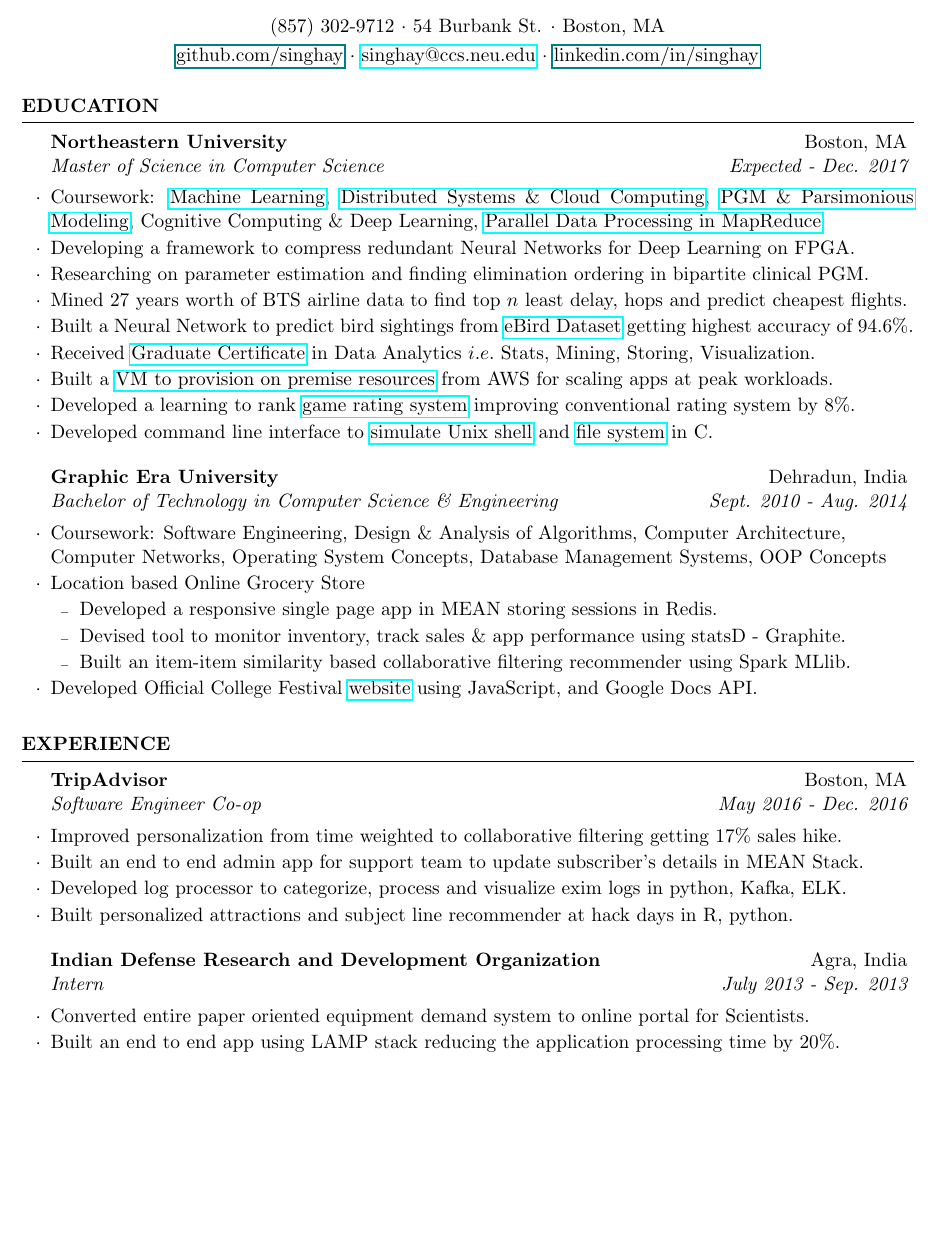
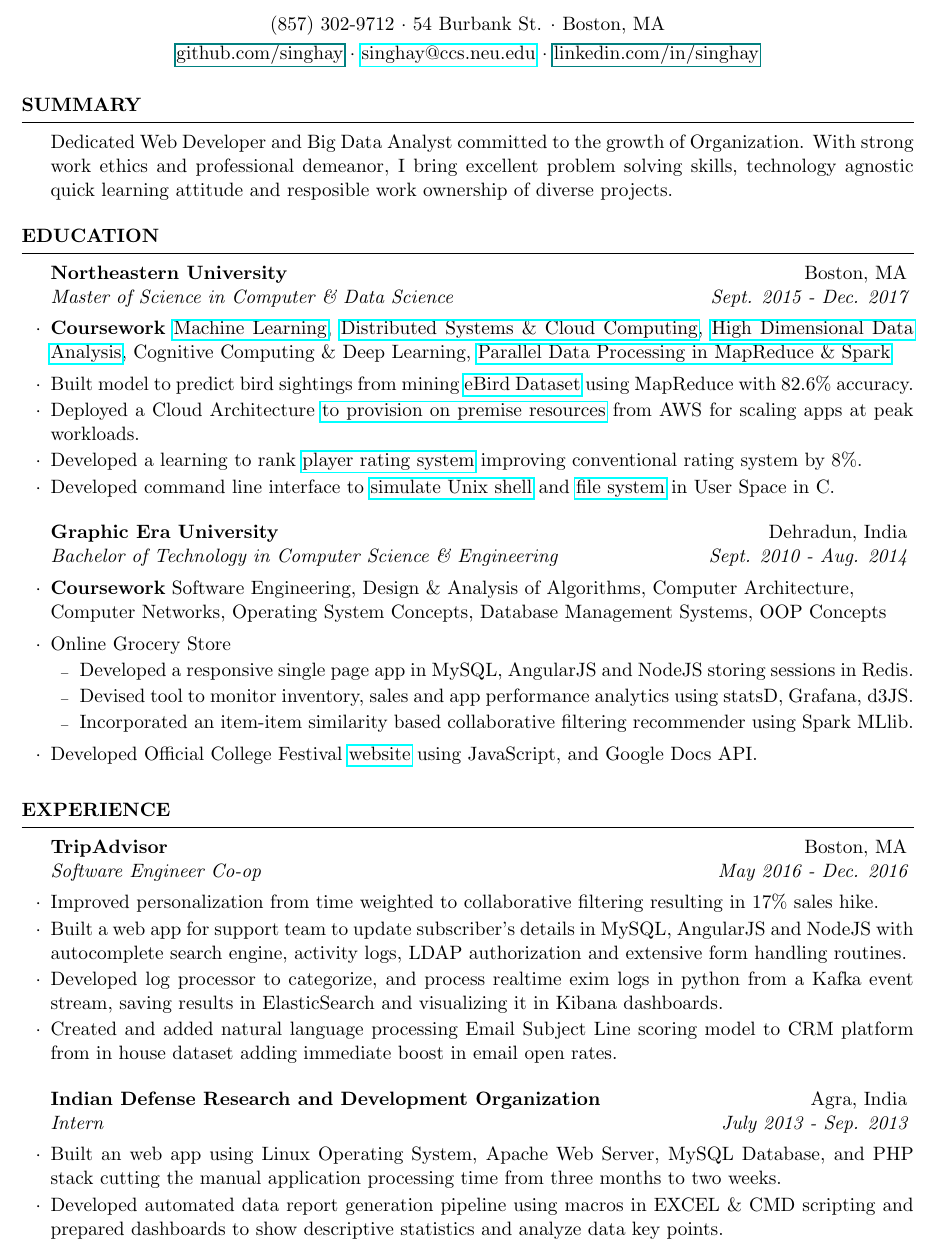
Before and after one commit to singhay/CV, a LaTeX CV (resume.tex): part of the page before the commit and part of page 1 of 2 after it, cut so that both start at the same text, the shorter picture padded with empty space. Compiled offline with pdfLaTeX.

Commit message:
* Update for Dassault Systemes * Commented Deep Learning Stuff * Added Summary

```diff
--- a/resume.tex
+++ b/resume.tex
@@ -16,6 +16,8 @@
 
 \documentclass{resume} % Use the custom resume.cls style
 
+\usepackage{multicol}
+\usepackage{lipsum}% dummy text
 \usepackage{hyperref}
 \usepackage[left=0.75in,top=0.5in,right=0.75in,bottom=0.5in]{geometry} % Document margins
 
@@ -25,34 +27,50 @@
 
 \begin{document}
 
+% \setlength{\columnseprule}{0.4pt}
+
+% \begin{multicols}{3}
+
+% (857)~302-9712 Ayush K Singh \href{github.com/singhay}{github.com/singhay} \\ 54 Burbank St. Boston, MA \\
+%  Available: May - August \\
+%  \href{mailto:singhay@ccs.neu.edu}{singhay@ccs.neu.edu} \\ \href{linkedin.com/in/singhay}{linkedin.com/in/singhay}
+
+% \end{multicols}
+
+%----------------------------------------------------------------------------------------
+%	SUMMARY SECTION
+%----------------------------------------------------------------------------------------
+
+\begin{rSection}{Summary}
+Dedicated Web Developer and Big Data Analyst committed to the growth of Organization. With strong work ethics and professional demeanor, I bring excellent problem solving skills, technology agnostic quick learning attitude and resposible work ownership of diverse projects.
+\end{rSection}
+
 %----------------------------------------------------------------------------------------
 %	EDUCATION SECTION
 %----------------------------------------------------------------------------------------
 
 \begin{rSection}{Education}
 
-\begin{rSubsection}{Northeastern University}{Boston, MA}{Master of Science in Computer Science}{Expected - Dec. 2017}
-\item Coursework: \href{http://www.ccs.neu.edu/home/vip/teach/MLcourse/html/}{Machine Learning}, \href{https://okrieg.github.io/EC500/index-spring-2016.html}{Distributed Systems \& Cloud Computing}, \href{http://www.ccs.neu.edu/home/eelhami/courses_nu_cs7180.htm}{PGM \& Parsimonious \mbox{Modeling}}, Cognitive Computing \& Deep Learning, \href{http://www.ccs.neu.edu/home/mirek/classes/2012-F-CS6240/}{Parallel Data Processing in MapReduce}
-\item Developing a framework to compress redundant Neural Networks for Deep Learning on FPGA.
-\item Researching on parameter estimation and finding elimination ordering in bipartite clinical PGM.
-\item Mined $27$ years worth of BTS airline data to find top $n$ least delay, hops and predict cheapest flights.
-\item Built a Neural Network to predict bird sightings from \href{http://www.ccs.neu.edu/home/mirek/papers/ebird-ref-data.pdf}{eBird Dataset} getting highest accuracy of 94.6\%.
-\item Received \href{http://www.northeastern.edu/data-analytics/data-science-certificate/}{Graduate Certificate} in Data Analytics $i.e.$ Stats, Mining, Storing, Visualization.
-\item Built a \href{https://github.com/singhay/ms-courses-code/tree/master/CS7680-Cloud-Computing-Distributed-Systems}{VM to provision on premise resources} from AWS for scaling apps at peak workloads.
-\item Developed a learning to rank \href{https://github.com/singhay/ms-courses-code/tree/master/CS6140-Machine-Learning}{game rating system} improving conventional rating system by 8\%.
-\item Developed command line interface to \href{https://github.com/singhay/ms-courses-code/tree/master/CS5600-Computer-Systems/team-05-hw1-master}{simulate Unix shell} and \href{https://github.com/singhay/ms-courses-code/tree/master/CS5600-Computer-Systems/team-05-hw2-master}{file system} in C.
+\begin{rSubsection}{Northeastern University}{Boston, MA}{Master of Science in Computer \& Data Science}{Sept. 2015 - Dec. 2017}
+\item \textbf{Coursework} \href{http://www.ccs.neu.edu/home/vip/teach/MLcourse/html/}{Machine Learning}, \href{https://okrieg.github.io/EC500/index-spring-2016.html}{Distributed Systems \& Cloud Computing}, \href{http://www.ccs.neu.edu/home/eelhami/courses_nu_cs7180.htm}{High Dimensional Data Analysis}, Cognitive Computing \& Deep Learning, \href{http://www.ccs.neu.edu/home/mirek/classes/2012-F-CS6240/}{Parallel Data Processing in MapReduce \& Spark} \smallskip
+% \item Developing a framework to compress redundant Neural Networks for Deep Learning on FPGA.
+% \item Researching on parameter estimation and finding elimination ordering in bipartite clinical PGM.
+\item Built model to predict bird sightings from mining \href{http://www.ccs.neu.edu/home/mirek/papers/ebird-ref-data.pdf}{eBird Dataset} using MapReduce with 82.6\% accuracy.
+\item Deployed a Cloud Architecture \href{https://github.com/singhay/ms-courses-code/tree/master/CS7680-Cloud-Computing-Distributed-Systems}{to provision on premise resources} from AWS for scaling apps at peak workloads.
+\item Developed a learning to rank \href{https://github.com/singhay/ms-courses-code/tree/master/CS6140-Machine-Learning}{player rating system} improving conventional rating system by 8\%.
+\item Developed command line interface to \href{https://github.com/singhay/ms-courses-code/tree/master/CS5600-Computer-Systems/team-05-hw1-master}{simulate Unix shell} and \href{https://github.com/singhay/ms-courses-code/tree/master/CS5600-Computer-Systems/team-05-hw2-master}{file system} in User Space in C.
 %\item Programmed solutions for \href{https://github.com/singhay/ms-courses-code/tree/master/CS5010-Programming-Design-Paradigm}{graph search, animations and inventory management} in Scheme.
 \end{rSubsection}
 
 \begin{rSubsection}{Graphic Era University}{Dehradun, India}{Bachelor of Technology in Computer Science \& Engineering}{Sept. 2010 - Aug. 2014}
-\item Coursework: Software Engineering, Design \& Analysis of Algorithms, Computer Architecture, \\ Computer Networks, Operating System Concepts, Database Management Systems, OOP Concepts
-\item Location based Online Grocery Store
+\item \textbf{Coursework} Software Engineering, Design \& Analysis of Algorithms, Computer Architecture, \\ Computer Networks, Operating System Concepts, Database Management Systems, OOP Concepts \smallskip
+\item Online Grocery Store
 \begin{rSubsubsection}
-\item Developed a responsive single page app in MEAN storing sessions in Redis.
-\item Devised tool to monitor inventory, track sales \& app performance using statsD - Graphite.
-\item Built an item-item similarity based collaborative filtering recommender using Spark MLlib.
-\end{rSubsubsection}
-\item Developed Official College Festival \href{http://iblong2iyush.github.io/grafest}{website} using JavaScript, and Google Docs API.
+\item Developed a responsive single page app in MySQL, AngularJS and NodeJS storing sessions in Redis.
+\item Devised tool to monitor inventory, sales and app performance analytics using statsD, Grafana, d3JS.
+\item Incorporated an item-item similarity based collaborative filtering recommender using Spark MLlib.
+\end{rSubsubsection} \smallskip
+\item Developed Official College Festival \href{http://iblong2iyhttps://preview.overleaf.com/public/qycvbyjhwrmh/images/78709a256178de9896998a942796c447cb008f76.jpegush.github.io/grafest}{website} using JavaScript, and Google Docs API.
 \end{rSubsection}
 
 \end{rSection}
@@ -64,18 +82,18 @@
 \begin{rSection}{Experience}
 
 \begin{rSubsection}{TripAdvisor}{Boston, MA}{Software Engineer Co-op}{May 2016 - Dec. 2016}
-\item Improved personalization from time weighted to collaborative filtering getting 17\% sales hike.
-\item Built an end to end admin app for support team to update subscriber’s details in MEAN Stack.
-\item Developed log processor to categorize, process and visualize exim logs in python, Kafka, ELK.
-\item Built personalized attractions and subject line recommender at hack days in R, python.
+\item Improved personalization from time weighted to collaborative filtering resulting in 17\% sales hike.
+\item Built a web app for support team to update subscriber’s details in MySQL, AngularJS and NodeJS with autocomplete search engine, activity logs, LDAP authorization and extensive form handling routines.
+\item Developed log processor to categorize, and process realtime exim logs in python from a  Kafka event stream, saving results in ElasticSearch and visualizing it in Kibana dashboards.
+\item Created and added natural language processing Email Subject Line scoring model to CRM platform from in house dataset adding immediate boost in email open rates.
 %\item Automated the process of setting up workspace for bootstrapping new hires in bash.
 \end{rSubsection}
 
 %------------------------------------------------
 
 \begin{rSubsection}{Indian Defense Research and Development Organization}{Agra, India}{Intern}{July 2013 - Sep. 2013}
-\item Converted entire paper oriented equipment demand system to online portal for Scientists.
-\item Built an end to end app using LAMP stack reducing the application processing time by 20\%.
+\item Built an web app using Linux Operating System, Apache Web Server, MySQL Database, and PHP stack cutting the manual application processing time from three months to two weeks.
+\item Developed automated data report generation pipeline using macros in EXCEL \& CMD scripting and prepared dashboards to show descriptive statistics and analyze data key points.
 %\item Assisted scaling the application horizontally to functional departments of the Organization.
 
 \end{rSubsection}
```
Also changed, not shown: resume.tex (6 more changed lines), 1 other file.
